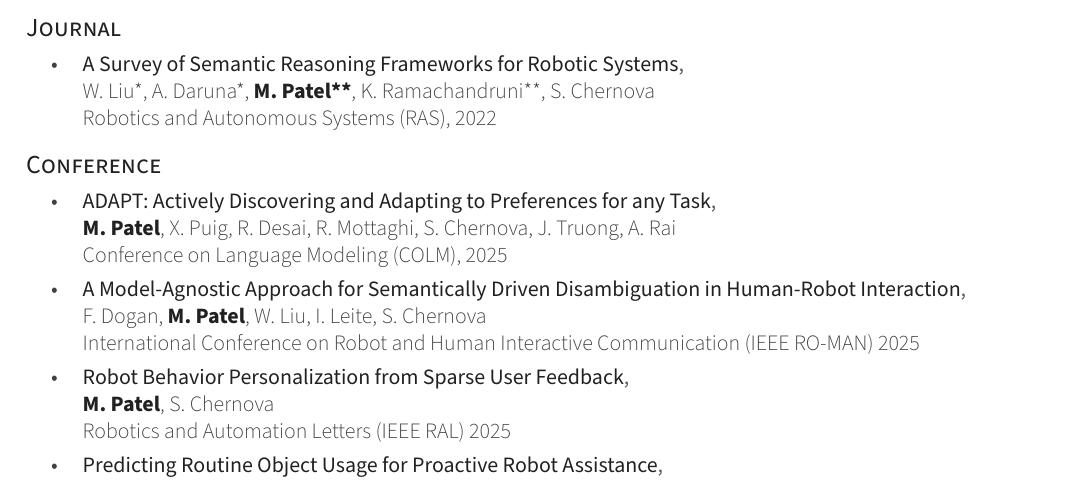
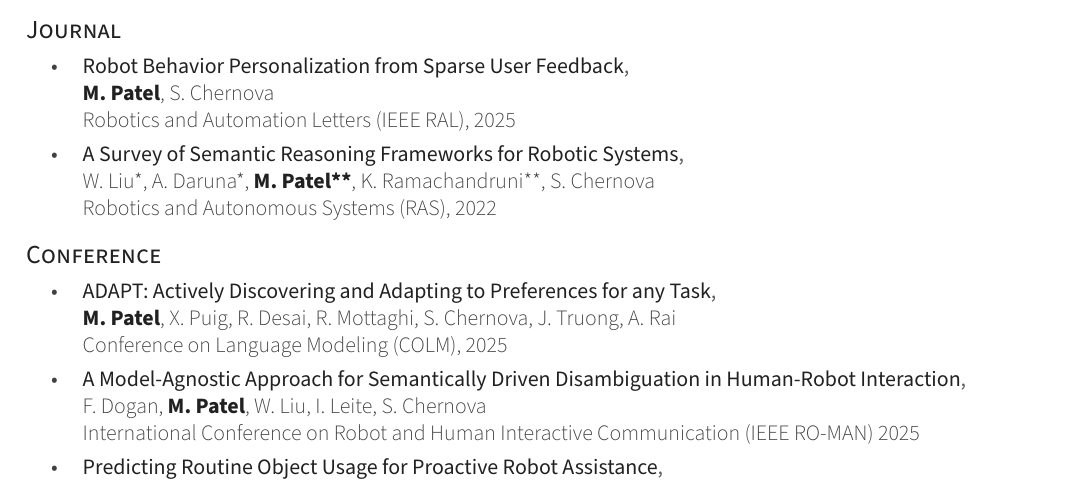
Before and after one commit to Maithili/maithili.github.io, a LaTeX CV (CV/cv.tex, which reads CV/resume/publications.tex): part of page 1 of 4, cut so that both start at the same text. Compiled offline with XeLaTeX.

Commit message:
Move RAL paper to Journal section of CV
Co-Authored-By: Claude Opus 5 <noreply@anthropic.com>
Claude-Session: https://claude.ai/code/session_01SHRTAGLkqm1assDUsS1po7

```diff
--- a/CV/resume/publications.tex
+++ b/CV/resume/publications.tex
@@ -6,6 +6,12 @@
 \cvsubsection{Journal}
 
 \begin{cvpubs}
+
+  \cvpub
+    {Robot Behavior Personalization from Sparse User Feedback} % Award
+    {\bold{M. Patel}, S. Chernova} % Authors
+    {Robotics and Automation Letters (IEEE RAL), 2025} % Location
+    {\bullet} % Date(s)
 
   \cvpub
     {A Survey of Semantic Reasoning Frameworks for Robotic Systems} % Award
@@ -30,12 +36,6 @@
     {A Model-Agnostic Approach for Semantically Driven Disambiguation in Human-Robot Interaction} % Award
     {F. Dogan, \bold{M. Patel}, W. Liu, I. Leite, S. Chernova} % Authors
     {International Conference on Robot and Human Interactive Communication (IEEE RO-MAN) 2025} % Location
-    {\bullet}
-
-   \cvpub
-    {Robot Behavior Personalization from Sparse User Feedback} % Award
-    {\bold{M. Patel}, S. Chernova} % Authors
-    {Robotics and Automation Letters (IEEE RAL) 2025} % Location
     {\bullet}
 
    \cvpub
```
Also changed, not shown: CV/cv.pdf.
